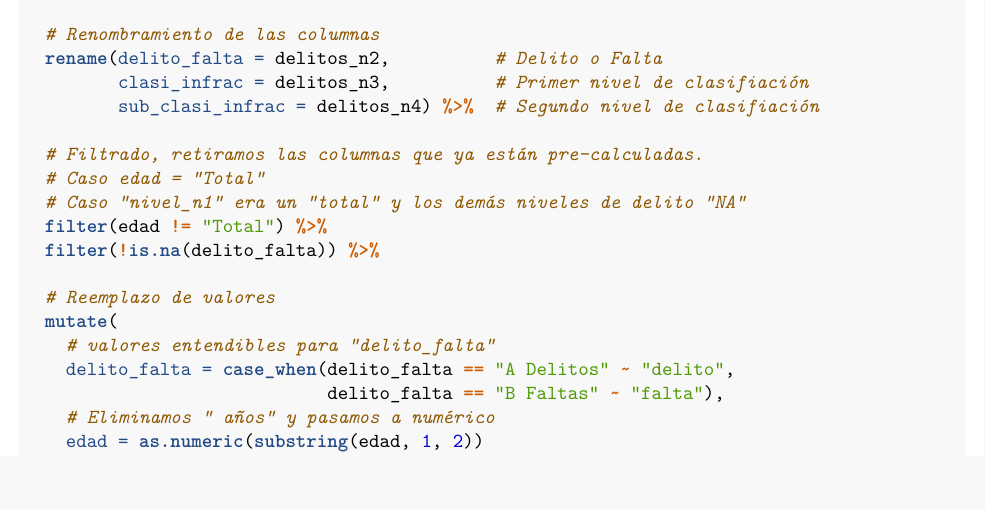
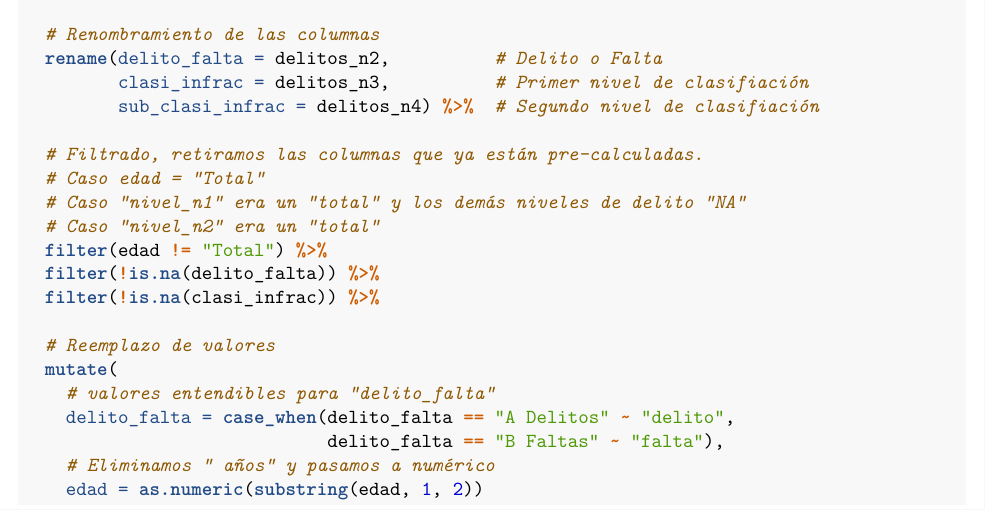
Before and after one commit to alcaluis/ProyectoAED2024, an R Markdown document (ProyectoAED2024/ProyectoAED2024.Rmd): part of page 4 of 6, cut so that both start at the same text. Rendered offline with R 4.5, knitr and Pandoc, then LaTeX, with nearby package versions; drawn as R Markdown's standard PDF in place of the format the file asks for.

Commit message:
- Eliminadas agrupaciones por delito.

```diff
--- a/ProyectoAED2024/ProyectoAED2024.Rmd
+++ b/ProyectoAED2024/ProyectoAED2024.Rmd
@@ -173,8 +173,10 @@ df_delitos_menores <- delitos_menores_raw %>%
   # Filtrado, retiramos las columnas que ya están pre-calculadas.
   # Caso edad = "Total"
   # Caso "nivel_n1" era un "total" y los demás niveles de delito "NA"
+  # Caso "nivel_n2" era un "total"
   filter(edad != "Total") %>%
   filter(!is.na(delito_falta)) %>%
+  filter(!is.na(clasi_infrac)) %>%
 
   # Reemplazo de valores
   mutate(
```
